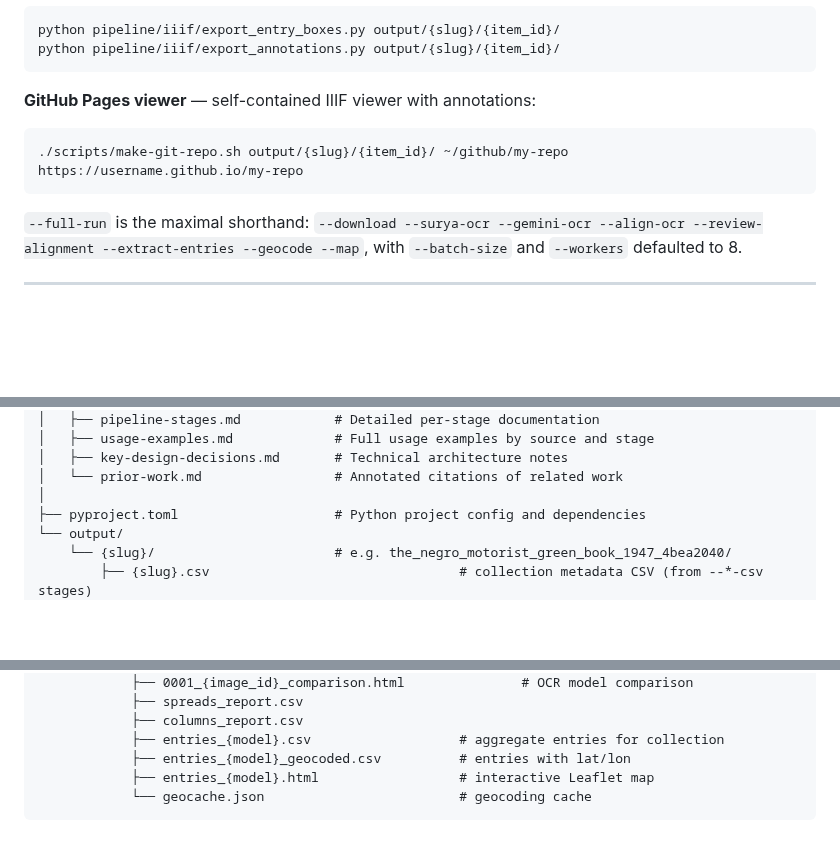
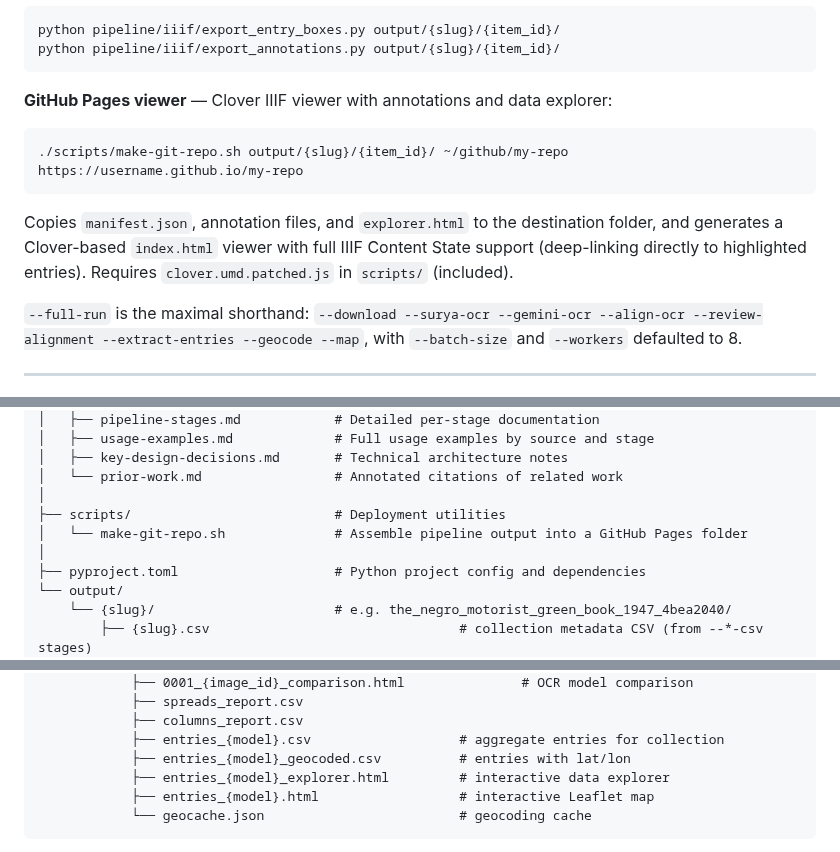
Before and after one commit to hadro/directory-pipeline, a Markdown page: README.md, 3 parts joined by grey strips. GitHub-like rendering; blank space fills up the shorter version.

````diff
--- a/README.md
+++ b/README.md
@@ -104,11 +107,13 @@ python pipeline/iiif/export_entry_boxes.py output/{slug}/{item_id}/
 python pipeline/iiif/export_annotations.py output/{slug}/{item_id}/
 ```
 
-**GitHub Pages viewer** — self-contained IIIF viewer with annotations:
+**GitHub Pages viewer** — Clover IIIF viewer with annotations and data explorer:
 
 ```bash
 ./scripts/make-git-repo.sh output/{slug}/{item_id}/ ~/github/my-repo https://username.github.io/my-repo
 ```
+
+Copies `manifest.json`, annotation files, and `explorer.html` to the destination folder, and generates a Clover-based `index.html` viewer with full IIIF Content State support (deep-linking directly to highlighted entries). Requires `clover.umd.patched.js` in `scripts/` (included).
 
 `--full-run` is the maximal shorthand: `--download --surya-ocr --gemini-ocr
 --align-ocr --review-alignment --extract-entries --geocode --map`, with
@@ -261,6 +266,9 @@ directory-pipeline/
 │   ├── key-design-decisions.md       # Technical architecture notes
 │   └── prior-work.md                 # Annotated citations of related work
 │
+├── scripts/                          # Deployment utilities
+│   └── make-git-repo.sh              # Assemble pipeline output into a GitHub Pages folder
+│
 ├── pyproject.toml                    # Python project config and dependencies
 └── output/
     └── {slug}/                       # e.g. the_negro_motorist_green_book_1947_4bea2040/
@@ -291,6 +299,7 @@ directory-pipeline/
             ├── columns_report.csv
             ├── entries_{model}.csv                   # aggregate entries for collection
             ├── entries_{model}_geocoded.csv          # entries with lat/lon
+            ├── entries_{model}_explorer.html         # interactive data explorer
             ├── entries_{model}.html                  # interactive Leaflet map
             └── geocache.json                         # geocoding cache
 ```
````
Also changed, not shown: other parts of README.md (+11 -8 lines), screenshots/explorer.png, 1 other file.
